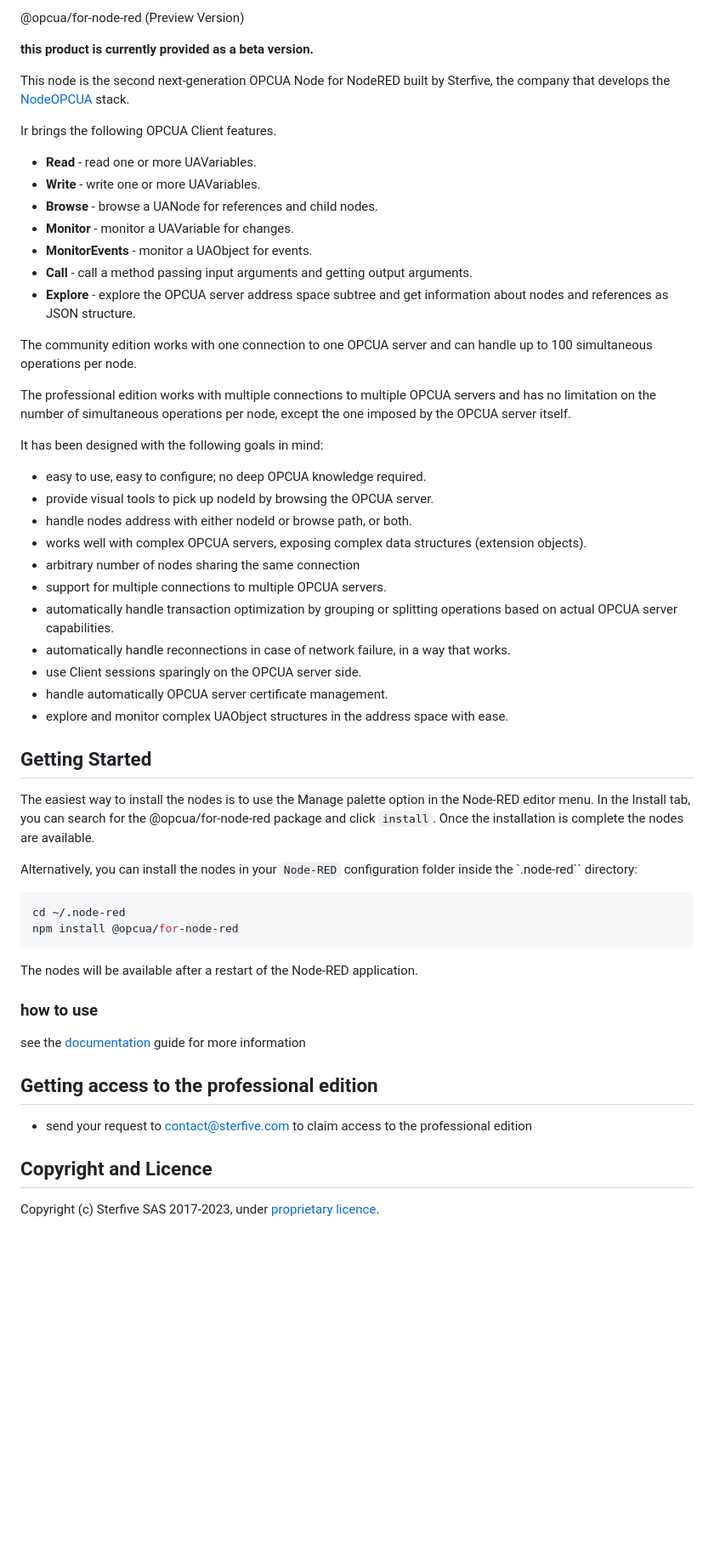
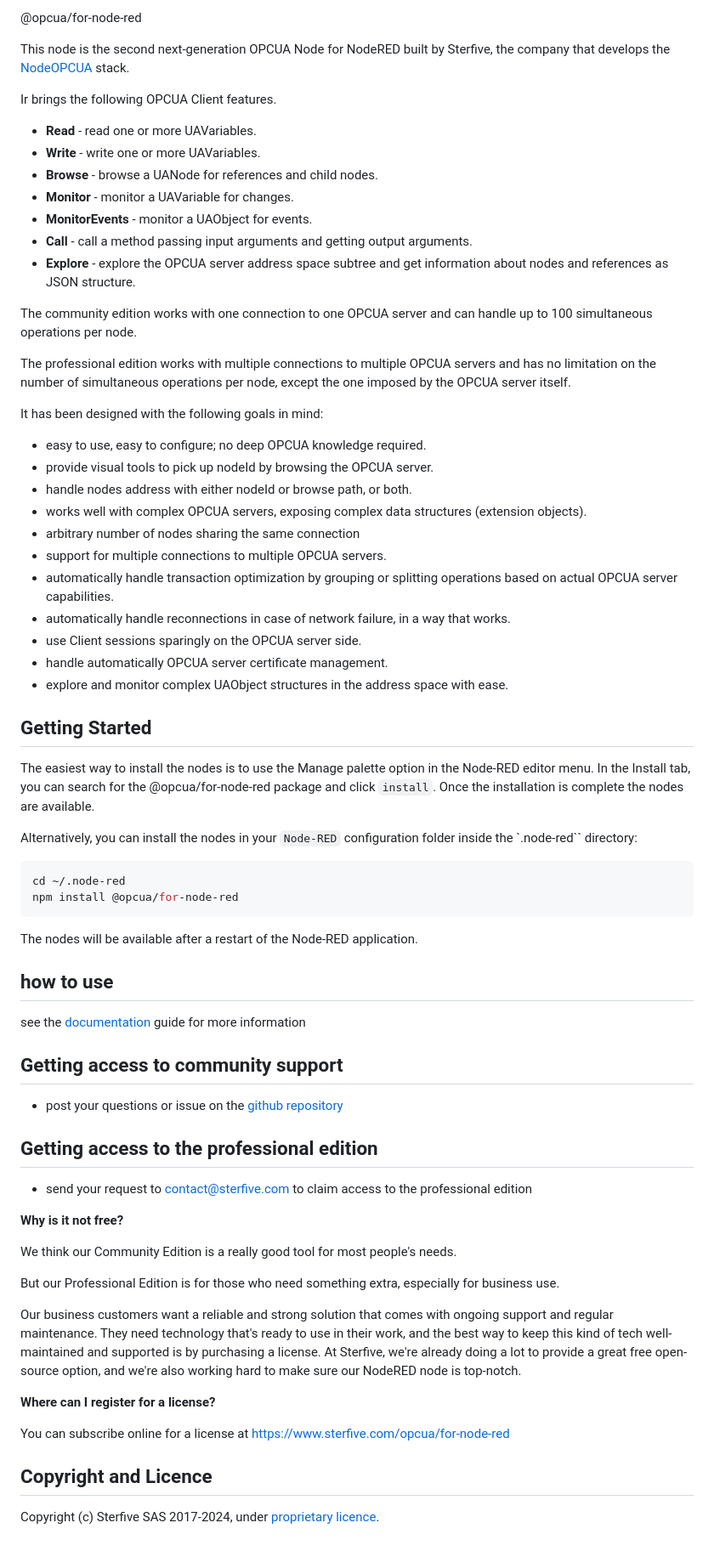
Before and after one commit to sterfive/opcua-for-node-red-public, a Markdown page: README.md, the part around the change. Shown at 85% size. Drawn GitHub-style; blank space fills up the shorter version.

```diff
--- a/README.md
+++ b/README.md
@@ -1,19 +1,16 @@
-@opcua/for-node-red  (Preview Version)
-
-__this product is currently provided as a beta version.__
-
+@opcua/for-node-red
 
 This node is the second next-generation OPCUA Node for NodeRED built by Sterfive, the company that develops the [NodeOPCUA](https://node-opcua.github.io/) stack.
 
 Ir brings the following OPCUA Client features.
-- **Read**   - read one or more UAVariables.
-- **Write**  - write one or more UAVariables.
-- **Browse**  - browse a UANode for references and child nodes.
-- **Monitor** - monitor a UAVariable for changes.
-- **MonitorEvents** - monitor a UAObject for events.
-- **Call** - call a method passing input arguments and getting output arguments.
-- **Explore** - explore the OPCUA server address space subtree and get information about nodes and references as JSON structure.
 
+-   **Read** - read one or more UAVariables.
+-   **Write** - write one or more UAVariables.
+-   **Browse** - browse a UANode for references and child nodes.
+-   **Monitor** - monitor a UAVariable for changes.
+-   **MonitorEvents** - monitor a UAObject for events.
+-   **Call** - call a method passing input arguments and getting output arguments.
+-   **Explore** - explore the OPCUA server address space subtree and get information about nodes and references as JSON structure.
 
 The community edition works with one connection to one OPCUA server and can handle up to 100 simultaneous operations per node.
 
@@ -21,17 +18,17 @@ The professional edition works with multiple connections to multiple OPCUA serve
 
 It has been designed with the following goals in mind:
 
-- easy to use, easy to configure; no deep OPCUA knowledge required.
-- provide visual tools to pick up nodeId by browsing the OPCUA server.
-- handle nodes address with either nodeId or browse path, or both.
-- works well with complex OPCUA servers, exposing complex data structures (extension objects).
-- arbitrary number of nodes sharing the same connection
-- support for multiple connections to multiple OPCUA servers.
-- automatically handle transaction optimization by grouping or splitting operations based on actual OPCUA server capabilities.
-- automatically handle reconnections in case of network failure, in a way that works.
-- use Client sessions sparingly on the OPCUA server side.
-- handle automatically OPCUA server certificate management.
-- explore and monitor complex UAObject structures in the address space with ease.
+-   easy to use, easy to configure; no deep OPCUA knowledge required.
+-   provide visual tools to pick up nodeId by browsing the OPCUA server.
+-   handle nodes address with either nodeId or browse path, or both.
+-   works well with complex OPCUA servers, exposing complex data structures (extension objects).
+-   arbitrary number of nodes sharing the same connection
+-   support for multiple connections to multiple OPCUA servers.
+-   automatically handle transaction optimization by grouping or splitting operations based on actual OPCUA server capabilities.
+-   automatically handle reconnections in case of network failure, in a way that works.
+-   use Client sessions sparingly on the OPCUA server side.
+-   handle automatically OPCUA server certificate management.
+-   explore and monitor complex UAObject structures in the address space with ease.
 
 ## Getting Started
 
@@ -46,18 +43,31 @@ npm install @opcua/for-node-red
 
 The nodes will be available after a restart of the Node-RED application.
 
+## how to use
 
-### how to use
+see the [documentation](https://opcua-for-node-red.doc.sterfive.com) guide for more information
 
-see the [documentation](./DOC.md) guide for more information
+## Getting access to community support
 
+- post your questions  or issue on the [github repository](https://github.com/sterfive/opcua-for-node-red-public)
 
 
 ## Getting access to the professional edition
 
-- send your request to contact@sterfive.com to claim access to the professional edition
+-   send your request to contact@sterfive.com to claim access to the professional edition
 
+**Why is it not free?**
+
+We think our Community Edition is a really good tool for most people's needs.
+
+But our Professional Edition is for those who need something extra, especially for business use.
+
+Our business customers want a reliable and strong solution that comes with ongoing support and regular maintenance. They need technology that's ready to use in their work, and the best way to keep this kind of tech well-maintained and supported is by purchasing a license. At Sterfive, we're already doing a lot to provide a great free open-source option, and we're also working hard to make sure our NodeRED node is top-notch.
+
+**Where can I register for a license?**
+
+You can subscribe online for a license at [https://www.sterfive.com/opcua/for-node-red](https://www.sterfive.com/opcua/for-node-red)
 
 ## Copyright and Licence
 
-Copyright (c) Sterfive SAS 2017-2023, under [proprietary licence](./LICENSE.md).
+Copyright (c) Sterfive SAS 2017-2024, under [proprietary licence](./LICENSE.md).
```
Also changed, not shown: DOC.md (+3 -3 lines), EXAMPLES.md (added, +28 -0 lines), LICENSE.md (+1 -1 lines), resources/node-palette.png.
